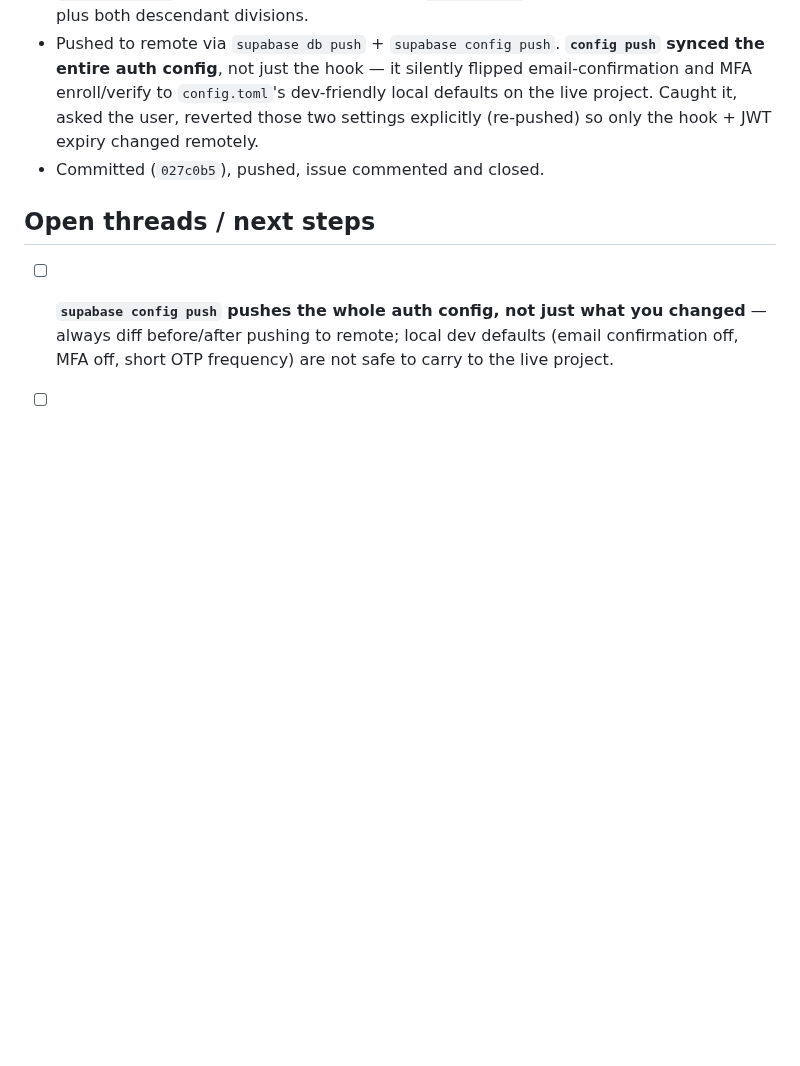
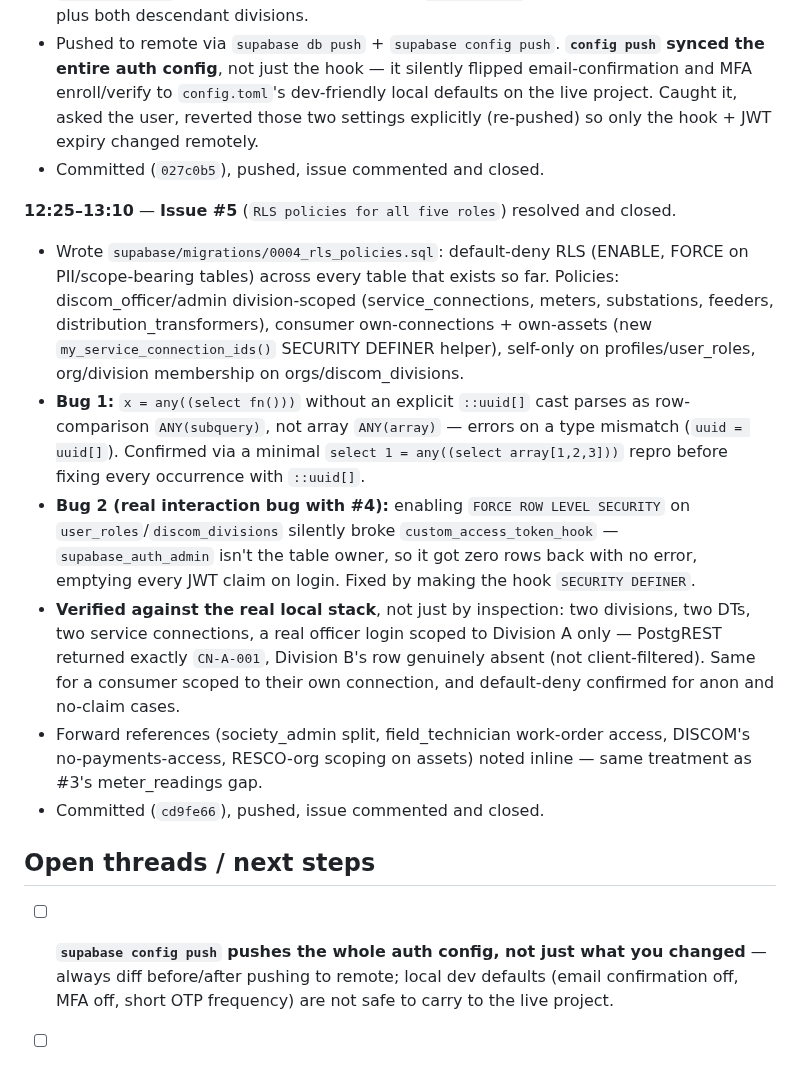
Before and after one commit to neevmodh/EcoPower3.0, a Markdown page: WORKLOG.md, the part around the change. Drawn GitHub-style; blank space fills up the shorter version.

Commit message:
docs: mark #5 done in ROADMAP, update work log
Co-Authored-By: Claude Sonnet 5 <noreply@anthropic.com>
Claude-Session: https://claude.ai/code/session_01TYJYFfzdKRQPsADZJHtdLw

```diff
--- a/WORKLOG.md
+++ b/WORKLOG.md
@@ -75,6 +75,14 @@ Chronological record of work done in this session. Times in IST (UTC+5:30).
 - Pushed to remote via `supabase db push` + `supabase config push`. **`config push` synced the entire auth config**, not just the hook — it silently flipped email-confirmation and MFA enroll/verify to `config.toml`'s dev-friendly local defaults on the live project. Caught it, asked the user, reverted those two settings explicitly (re-pushed) so only the hook + JWT expiry changed remotely.
 - Committed (`027c0b5`), pushed, issue commented and closed.
 
+**12:25–13:10** — **Issue #5** (`RLS policies for all five roles`) resolved and closed.
+- Wrote `supabase/migrations/0004_rls_policies.sql`: default-deny RLS (ENABLE, FORCE on PII/scope-bearing tables) across every table that exists so far. Policies: discom_officer/admin division-scoped (service_connections, meters, substations, feeders, distribution_transformers), consumer own-connections + own-assets (new `my_service_connection_ids()` SECURITY DEFINER helper), self-only on profiles/user_roles, org/division membership on orgs/discom_divisions.
+- **Bug 1:** `x = any((select fn()))` without an explicit `::uuid[]` cast parses as row-comparison `ANY(subquery)`, not array `ANY(array)` — errors on a type mismatch (`uuid = uuid[]`). Confirmed via a minimal `select 1 = any((select array[1,2,3]))` repro before fixing every occurrence with `::uuid[]`.
+- **Bug 2 (real interaction bug with #4):** enabling `FORCE ROW LEVEL SECURITY` on `user_roles`/`discom_divisions` silently broke `custom_access_token_hook` — `supabase_auth_admin` isn't the table owner, so it got zero rows back with no error, emptying every JWT claim on login. Fixed by making the hook `SECURITY DEFINER`.
+- **Verified against the real local stack**, not just by inspection: two divisions, two DTs, two service connections, a real officer login scoped to Division A only — PostgREST returned exactly `CN-A-001`, Division B's row genuinely absent (not client-filtered). Same for a consumer scoped to their own connection, and default-deny confirmed for anon and no-claim cases.
+- Forward references (society_admin split, field_technician work-order access, DISCOM's no-payments-access, RESCO-org scoping on assets) noted inline — same treatment as #3's meter_readings gap.
+- Committed (`cd9fe66`), pushed, issue commented and closed.
+
 ## Open threads / next steps
 
 - [ ] **`supabase config push` pushes the whole auth config, not just what you changed** — always diff before/after pushing to remote; local dev defaults (email confirmation off, MFA off, short OTP frequency) are not safe to carry to the live project.
```
Also changed, not shown: ROADMAP.md (+1 -1 lines).
